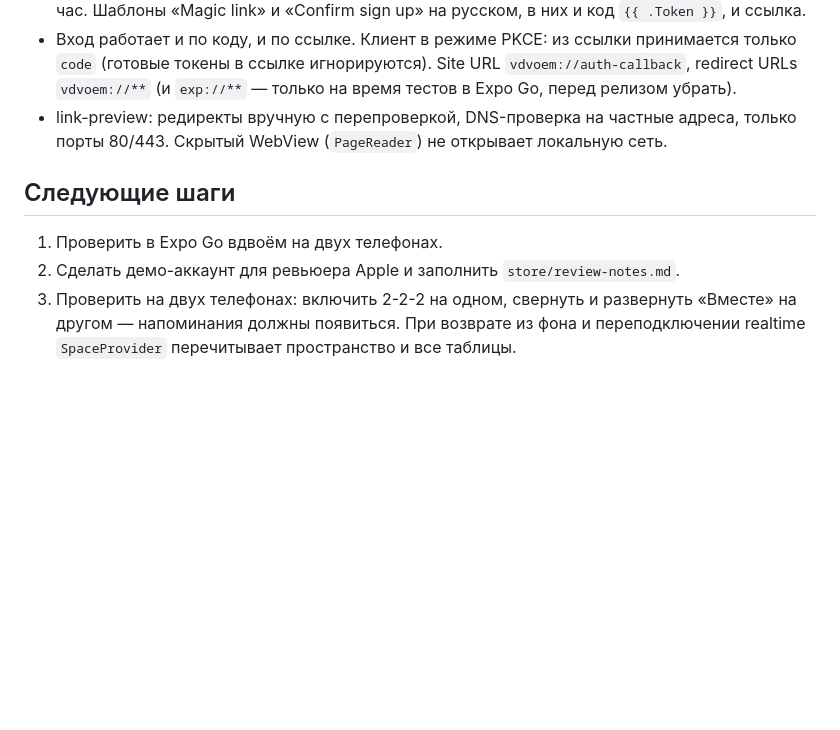
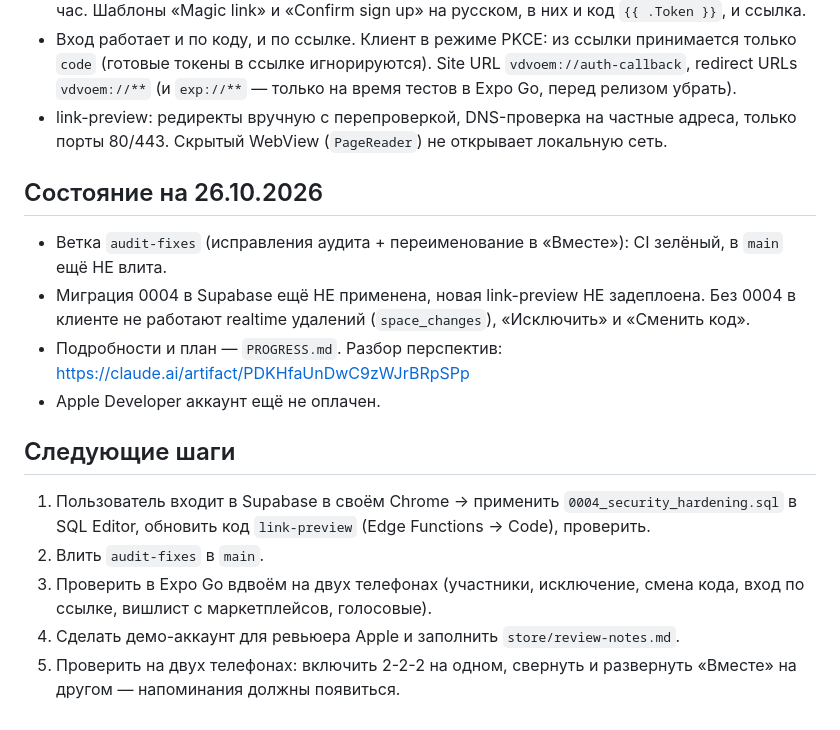
Before and after one commit to deckkk491-creator/vdvoem, a Markdown page: CLAUDE.md, the part around the change. GitHub-like rendering; blank space fills up the shorter version.

Commit message:
Заметки о прогрессе на 26.10
Co-Authored-By: Claude Opus 5.5 <noreply@anthropic.com>
Claude-Session: https://claude.ai/code/session_017gTPWkUp7Ra1KvsAVmabcw

```diff
--- a/CLAUDE.md
+++ b/CLAUDE.md
@@ -39,7 +39,15 @@
 - Вход работает и по коду, и по ссылке. Клиент в режиме PKCE: из ссылки принимается только `code` (готовые токены в ссылке игнорируются). Site URL `vdvoem://auth-callback`, redirect URLs `vdvoem://**` (и `exp://**` — только на время тестов в Expo Go, перед релизом убрать).
 - link-preview: редиректы вручную с перепроверкой, DNS-проверка на частные адреса, только порты 80/443. Скрытый WebView (`PageReader`) не открывает локальную сеть.
 
+## Состояние на 26.10.2026
+- Ветка `audit-fixes` (исправления аудита + переименование в «Вместе»): CI зелёный, в `main` ещё НЕ влита.
+- Миграция 0004 в Supabase ещё НЕ применена, новая link-preview НЕ задеплоена. Без 0004 в клиенте не работают realtime удалений (`space_changes`), «Исключить» и «Сменить код».
+- Подробности и план — `PROGRESS.md`. Разбор перспектив: https://claude.ai/artifact/PDKHfaUnDwC9zWJrBRpSPp
+- Apple Developer аккаунт ещё не оплачен.
+
 ## Следующие шаги
-1. Проверить в Expo Go вдвоём на двух телефонах.
-2. Сделать демо-аккаунт для ревьюера Apple и заполнить `store/review-notes.md`.
-3. Проверить на двух телефонах: включить 2-2-2 на одном, свернуть и развернуть «Вместе» на другом — напоминания должны появиться. При возврате из фона и переподключении realtime `SpaceProvider` перечитывает пространство и все таблицы.
+1. Пользователь входит в Supabase в своём Chrome → применить `0004_security_hardening.sql` в SQL Editor, обновить код `link-preview` (Edge Functions → Code), проверить.
+2. Влить `audit-fixes` в `main`.
+3. Проверить в Expo Go вдвоём на двух телефонах (участники, исключение, смена кода, вход по ссылке, вишлист с маркетплейсов, голосовые).
+4. Сделать демо-аккаунт для ревьюера Apple и заполнить `store/review-notes.md`.
+5. Проверить на двух телефонах: включить 2-2-2 на одном, свернуть и развернуть «Вместе» на другом — напоминания должны появиться.
```
Also changed, not shown: PROGRESS.md (added, +28 -0 lines).
